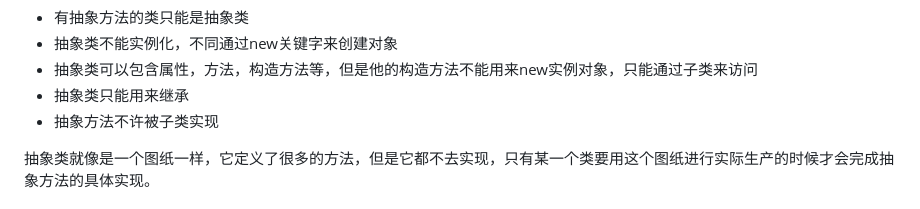
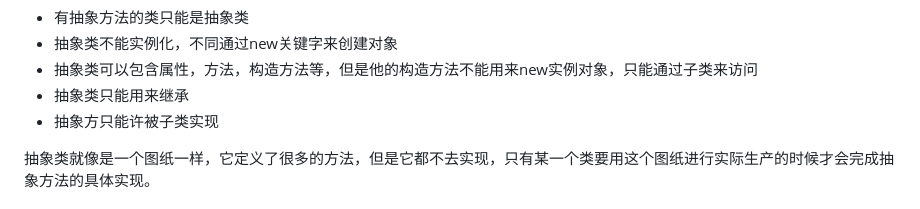
Before and after one commit to xiaopujun/person_blog, a Markdown page: 后端/Java.md, the part around the change. Drawn GitHub-style.

```diff
--- a/后端/Java.md
+++ b/后端/Java.md
@@ -942,7 +942,7 @@ public abstract class Demo01 {
 - 抽象类不能实例化，不同通过new关键字来创建对象
 - 抽象类可以包含属性，方法，构造方法等，但是他的构造方法不能用来new实例对象，只能通过子类来访问
 - 抽象类只能用来继承
-- 抽象方法不许被子类实现
+- 抽象方只能许被子类实现
 
 抽象类就像是一个图纸一样，它定义了很多的方法，但是它都不去实现，只有某一个类要用这个图纸进行实际生产的时候才会完成抽象方法的具体实现。
 
```
Also changed, not shown: 后端/SpringCloud微服务.md (added, +5 -0 lines), 编程思维/设计模式.md (+38 -22 lines), 面试/java基础知识.md (added, +48 -0 lines), 面试/img.png (added), 面试/img_1.png (added).
